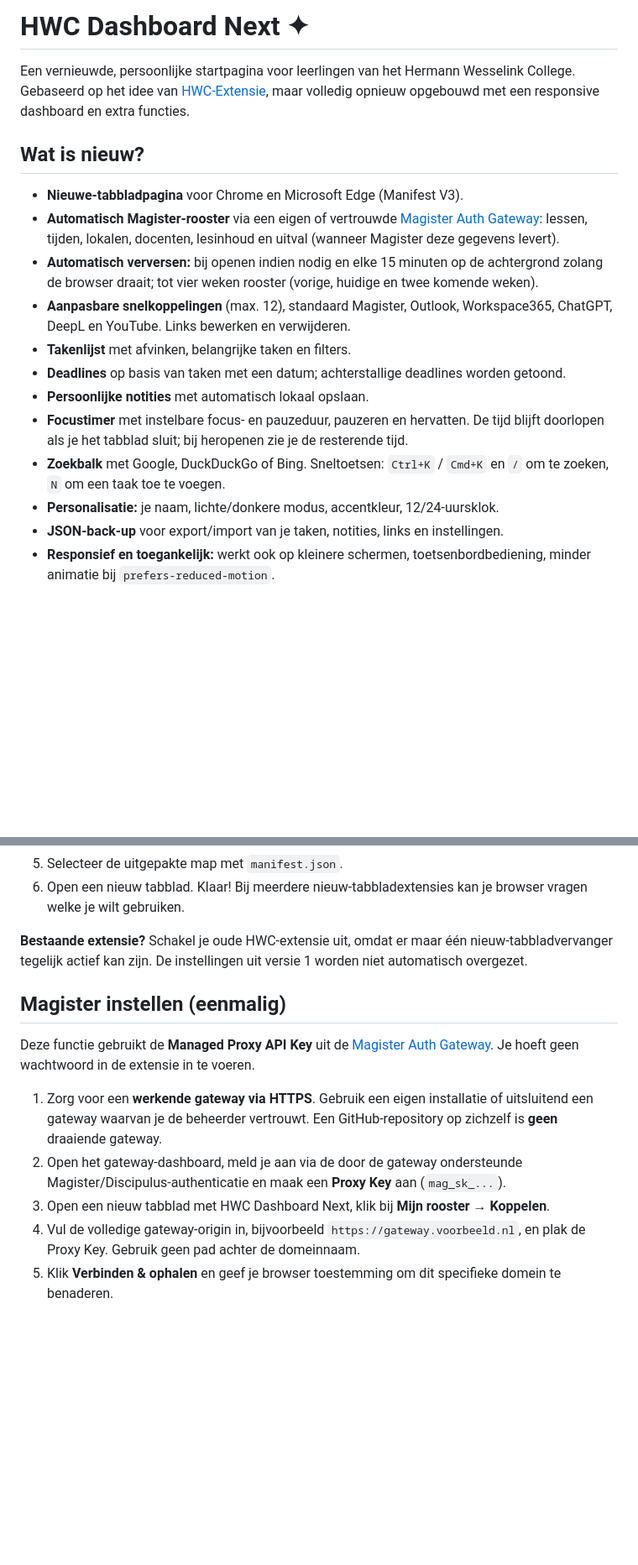
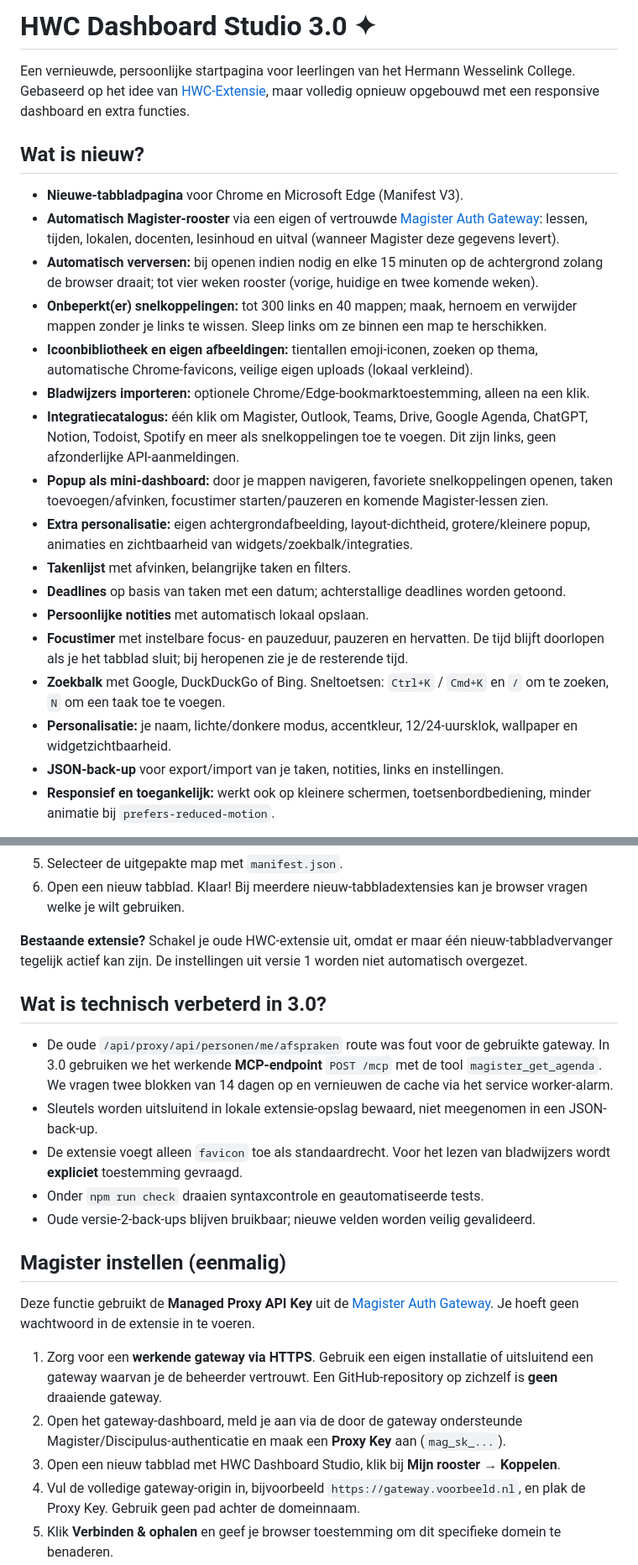
Before and after one commit to Daavje/HWC-Extensie, a Markdown page: README.md, 2 parts joined by grey strips. Shown at 84% size. GitHub-like rendering; blank space fills up the shorter version.

Commit message:
Document Studio 3.0 features, consent and verified Magister MCP integration

```diff
--- a/README.md
+++ b/README.md
@@ -1,4 +1,4 @@
-# HWC Dashboard Next ✦
+# HWC Dashboard Studio 3.0 ✦
 
 Een vernieuwde, persoonlijke startpagina voor leerlingen van het Hermann Wesselink College. Gebaseerd op het idee van [HWC-Extensie](https://github.com/Daavje/HWC-Extensie), maar volledig opnieuw opgebouwd met een responsive dashboard en extra functies.
 
@@ -7,13 +7,18 @@ Een vernieuwde, persoonlijke startpagina voor leerlingen van het Hermann Wesseli
 - **Nieuwe-tabbladpagina** voor Chrome en Microsoft Edge (Manifest V3).
 - **Automatisch Magister-rooster** via een eigen of vertrouwde [Magister Auth Gateway](https://github.com/Daavje/magister-auth-gateway): lessen, tijden, lokalen, docenten, lesinhoud en uitval (wanneer Magister deze gegevens levert).
 - **Automatisch verversen:** bij openen indien nodig en elke 15 minuten op de achtergrond zolang de browser draait; tot vier weken rooster (vorige, huidige en twee komende weken).
-- **Aanpasbare snelkoppelingen** (max. 12), standaard Magister, Outlook, Workspace365, ChatGPT, DeepL en YouTube. Links bewerken en verwijderen.
+- **Onbeperkt(er) snelkoppelingen:** tot 300 links en 40 mappen; maak, hernoem en verwijder mappen zonder je links te wissen. Sleep links om ze binnen een map te herschikken.
+- **Icoonbibliotheek en eigen afbeeldingen:** tientallen emoji-iconen, zoeken op thema, automatische Chrome-favicons, veilige eigen uploads (lokaal verkleind).
+- **Bladwijzers importeren:** optionele Chrome/Edge-bookmarktoestemming, alleen na een klik.
+- **Integratiecatalogus:** één klik om Magister, Outlook, Teams, Drive, Google Agenda, ChatGPT, Notion, Todoist, Spotify en meer als snelkoppelingen toe te voegen. Dit zijn links, geen afzonderlijke API-aanmeldingen.
+- **Popup als mini-dashboard:** door je mappen navigeren, favoriete snelkoppelingen openen, taken toevoegen/afvinken, focustimer starten/pauzeren en komende Magister-lessen zien.
+- **Extra personalisatie:** eigen achtergrondafbeelding, layout-dichtheid, grotere/kleinere popup, animaties en zichtbaarheid van widgets/zoekbalk/integraties.
 - **Takenlijst** met afvinken, belangrijke taken en filters.
 - **Deadlines** op basis van taken met een datum; achterstallige deadlines worden getoond.
 - **Persoonlijke notities** met automatisch lokaal opslaan.
 - **Focustimer** met instelbare focus- en pauzeduur, pauzeren en hervatten. De tijd blijft doorlopen als je het tabblad sluit; bij heropenen zie je de resterende tijd.
 - **Zoekbalk** met Google, DuckDuckGo of Bing. Sneltoetsen: `Ctrl+K` / `Cmd+K` en `/` om te zoeken, `N` om een taak toe te voegen.
-- **Personalisatie:** je naam, lichte/donkere modus, accentkleur, 12/24-uursklok.
+- **Personalisatie:** je naam, lichte/donkere modus, accentkleur, 12/24-uursklok, wallpaper en widgetzichtbaarheid.
 - **JSON-back-up** voor export/import van je taken, notities, links en instellingen.
 - **Responsief en toegankelijk:** werkt ook op kleinere schermen, toetsenbordbediening, minder animatie bij `prefers-reduced-motion`.
 
@@ -30,13 +35,20 @@ Een vernieuwde, persoonlijke startpagina voor leerlingen van het Hermann Wesseli
 
 **Bestaande extensie?** Schakel je oude HWC-extensie uit, omdat er maar één nieuw-tabbladvervanger tegelijk actief kan zijn. De instellingen uit versie 1 worden niet automatisch overgezet.
 
+## Wat is technisch verbeterd in 3.0?
+- De oude `/api/proxy/api/personen/me/afspraken` route was fout voor de gebruikte gateway. In 3.0 gebruiken we het werkende **MCP-endpoint** `POST /mcp` met de tool `magister_get_agenda`. We vragen twee blokken van 14 dagen op en vernieuwen de cache via het service worker-alarm.
+- Sleutels worden uitsluitend in lokale extensie-opslag bewaard, niet meegenomen in een JSON-back-up.
+- De extensie voegt alleen `favicon` toe als standaardrecht. Voor het lezen van bladwijzers wordt **expliciet** toestemming gevraagd.
+- Onder `npm run check` draaien syntaxcontrole en geautomatiseerde tests.
+- Oude versie-2-back-ups blijven bruikbaar; nieuwe velden worden veilig gevalideerd.
+
 ## Magister instellen (eenmalig)
 
 Deze functie gebruikt de **Managed Proxy API Key** uit de [Magister Auth Gateway](https://github.com/Daavje/magister-auth-gateway). Je hoeft geen wachtwoord in de extensie in te voeren.
 
 1. Zorg voor een **werkende gateway via HTTPS**. Gebruik een eigen installatie of uitsluitend een gateway waarvan je de beheerder vertrouwt. Een GitHub-repository op zichzelf is **geen** draaiende gateway.
 2. Open het gateway-dashboard, meld je aan via de door de gateway ondersteunde Magister/Discipulus-authenticatie en maak een **Proxy Key** aan (`mag_sk_...`).
-3. Open een nieuw tabblad met HWC Dashboard Next, klik bij **Mijn rooster → Koppelen**.
+3. Open een nieuw tabblad met HWC Dashboard Studio, klik bij **Mijn rooster → Koppelen**.
 4. Vul de volledige gateway-origin in, bijvoorbeeld `https://gateway.voorbeeld.nl`, en plak de Proxy Key. Gebruik geen pad achter de domeinnaam.
 5. Klik **Verbinden & ophalen** en geef je browser toestemming om dit specifieke domein te benaderen.
 6. Als de gateway de Magister-API ondersteunt, verschijnen je afspraken automatisch. In de extensie kun je eerdere en komende weken bekijken en handmatig verversen.
```
